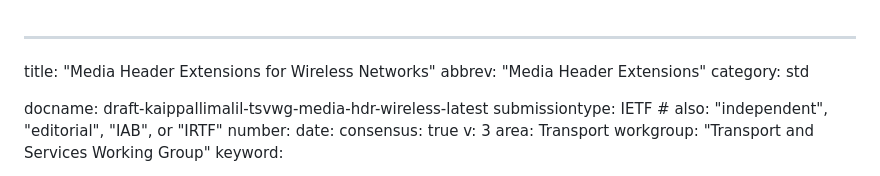
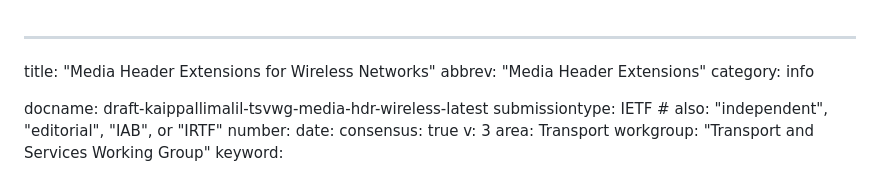
Before and after one commit to SpencerDawkins/media-hdr-wireless, a Markdown page: draft-kaippallimalil-tsvwg-media-hdr-wireless.md, the part around the change. Rendered like a GitHub page.

Commit message:
Changing to info

```diff
--- a/draft-kaippallimalil-tsvwg-media-hdr-wireless.md
+++ b/draft-kaippallimalil-tsvwg-media-hdr-wireless.md
@@ -1,7 +1,7 @@
 ---
 title: "Media Header Extensions for Wireless Networks"
 abbrev: "Media Header Extensions"
-category: std
+category: info
 
 docname: draft-kaippallimalil-tsvwg-media-hdr-wireless-latest
 submissiontype: IETF  # also: "independent", "editorial", "IAB", or "IRTF"
```
